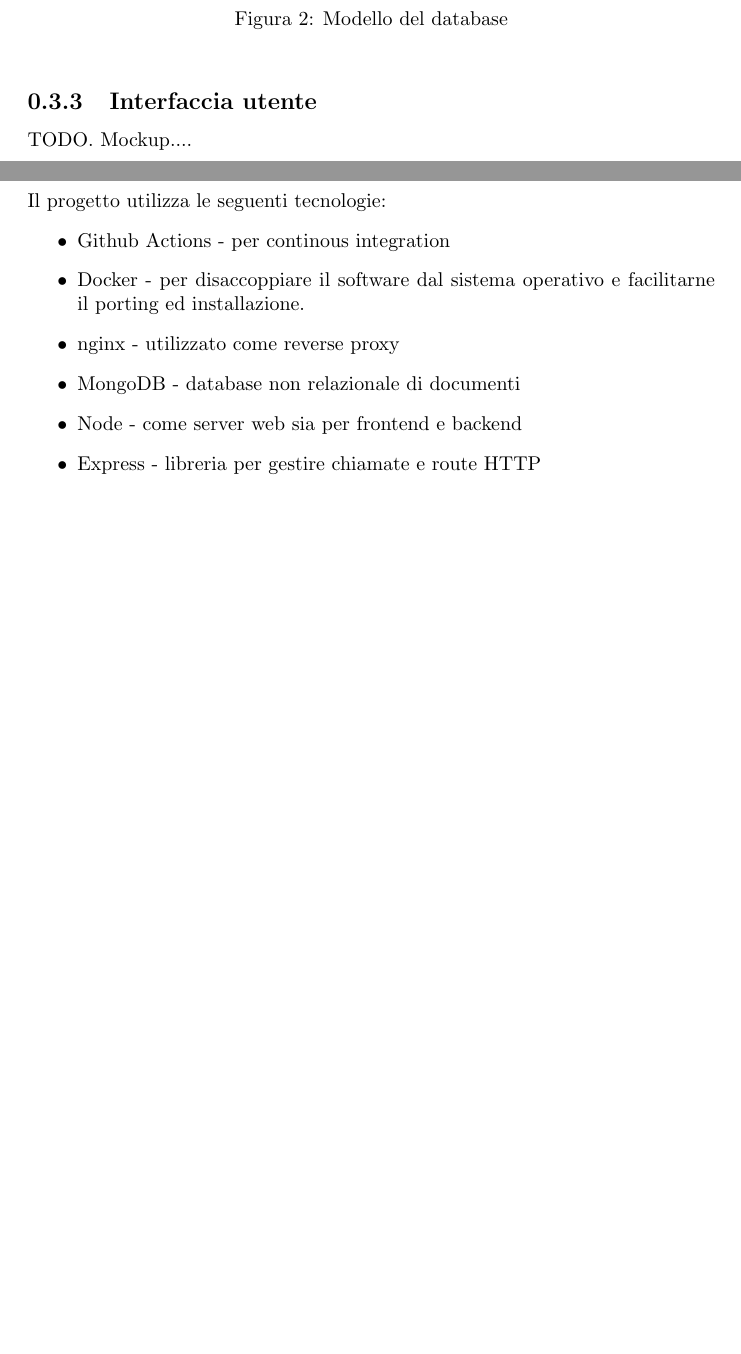
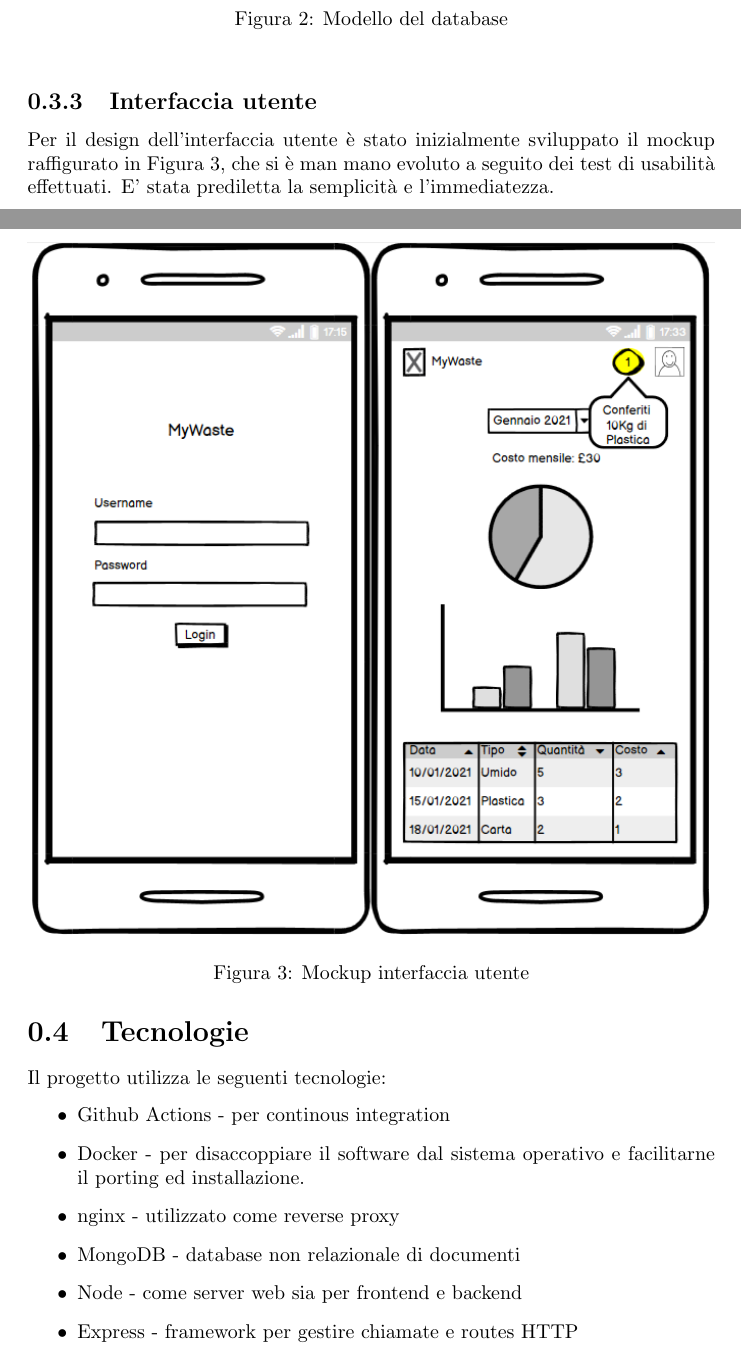
Before and after one commit to fedpet/aws-project, a LaTeX document (documentation/main.tex): two parts of pages 3 and 4 of 6 before the commit and two parts of pages 3 and 4 of 7 after it, joined at a grey line, cut so that both start at the same text, the shorter picture padded with empty space. Compiled offline with pdfLaTeX.

Commit message:
Add mockup

```diff
--- a/documentation/main.tex
+++ b/documentation/main.tex
@@ -1,11 +1,14 @@
 \documentclass{report}
-\usepackage[italian]{babel}
 \usepackage[utf8]{inputenc}
 \usepackage{natbib}
 \usepackage{graphicx}
-\usepackage{cleveref}
+\usepackage[italian]{cleveref}
+\usepackage[italian]{babel}
+\usepackage{subfigure}
+\usepackage{wrapfig}
 \usepackage{dirtree}
 \usepackage{xcolor}
+\usepackage[section]{placeins} % figures before next section
 
 \definecolor{codegray}{gray}{0.925}
 \newcommand{\code}[1]{\colorbox{codegray}{\texttt{\detokenize{#1}}}}
@@ -67,7 +70,15 @@ una flag per sapere se è stata letta, ed il tipo e quantità per i conferimenti
 \end{figure}
 
 \subsection{Interfaccia utente}
-TODO. Mockup....
+Per il design dell'interfaccia utente è stato inizialmente sviluppato il mockup raffigurato in \Cref{fig:mockup}, che si è
+man mano evoluto a seguito dei test di usabilità effettuati. E' stata prediletta la semplicità e l'immediatezza.
+
+\begin{figure}[h!]
+    \centering
+    \includegraphics[width=\textwidth]{mockup}
+    \caption{Mockup interfaccia utente}
+    \label{fig:mockup}
+\end{figure}
 
 \section{Tecnologie}
 Il progetto utilizza le seguenti tecnologie:
@@ -77,7 +88,7 @@ Il progetto utilizza le seguenti tecnologie:
     \item nginx - utilizzato come reverse proxy
     \item MongoDB - database non relazionale di documenti
     \item Node - come server web sia per frontend e backend
-    \item Express - libreria per gestire chiamate e route HTTP
+    \item Express - framework per gestire chiamate e routes HTTP
     \item Mongoose - come libreria di object modeling per mongodb
     \item Mocha e Supertest - per testing automatizzato nel backend
     \item mongodb-memory-server - per utilizzare un database mongodb in memoria, in modo da velocizzare l'esecuzione dei test
```
Also changed, not shown: documentation/mockup.png (added), documentation/main.tex (6 more changed lines), 1 other file.
